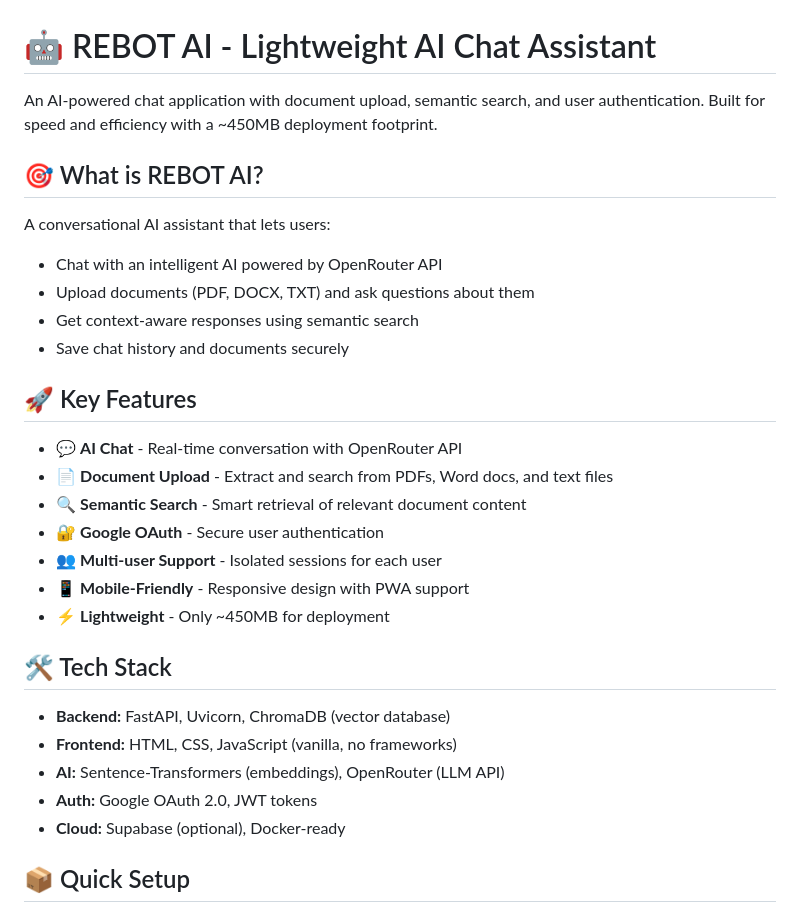
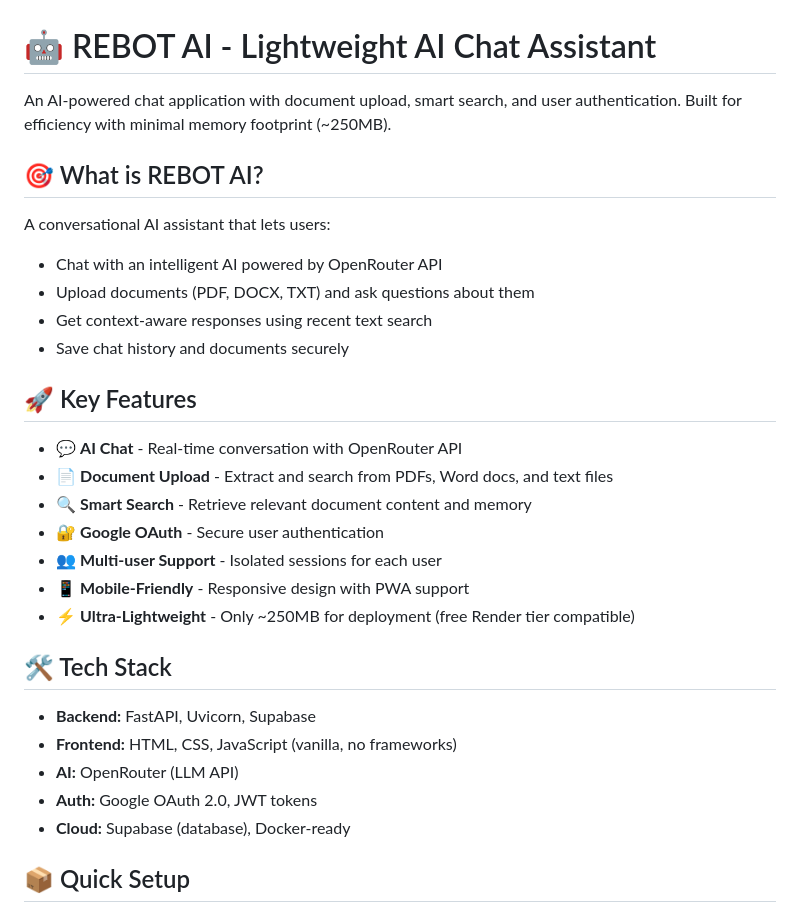
Before and after one commit to godwin-SM/REBOT-AI, a Markdown page: README.md, the part around the change. GitHub-like rendering.

```diff
--- a/README.md
+++ b/README.md
@@ -1,32 +1,32 @@
 # 🤖 REBOT AI - Lightweight AI Chat Assistant
 
-An AI-powered chat application with document upload, semantic search, and user authentication. Built for speed and efficiency with a ~450MB deployment footprint.
+An AI-powered chat application with document upload, smart search, and user authentication. Built for efficiency with minimal memory footprint (~250MB).
 
 ## 🎯 What is REBOT AI?
 
 A conversational AI assistant that lets users:
 - Chat with an intelligent AI powered by OpenRouter API
 - Upload documents (PDF, DOCX, TXT) and ask questions about them
-- Get context-aware responses using semantic search
+- Get context-aware responses using recent text search
 - Save chat history and documents securely
 
 ## 🚀 Key Features
 
 - 💬 **AI Chat** - Real-time conversation with OpenRouter API
 - 📄 **Document Upload** - Extract and search from PDFs, Word docs, and text files
-- 🔍 **Semantic Search** - Smart retrieval of relevant document content
+- 🔍 **Smart Search** - Retrieve relevant document content and memory
 - 🔐 **Google OAuth** - Secure user authentication
 - 👥 **Multi-user Support** - Isolated sessions for each user
 - 📱 **Mobile-Friendly** - Responsive design with PWA support
-- ⚡ **Lightweight** - Only ~450MB for deployment
+- ⚡ **Ultra-Lightweight** - Only ~250MB for deployment (free Render tier compatible)
 
 ## 🛠️ Tech Stack
 
-- **Backend:** FastAPI, Uvicorn, ChromaDB (vector database)
+- **Backend:** FastAPI, Uvicorn, Supabase
 - **Frontend:** HTML, CSS, JavaScript (vanilla, no frameworks)
-- **AI:** Sentence-Transformers (embeddings), OpenRouter (LLM API)
+- **AI:** OpenRouter (LLM API)
 - **Auth:** Google OAuth 2.0, JWT tokens
-- **Cloud:** Supabase (optional), Docker-ready
+- **Cloud:** Supabase (database), Docker-ready
 
 ## 📦 Quick Setup
 
```
